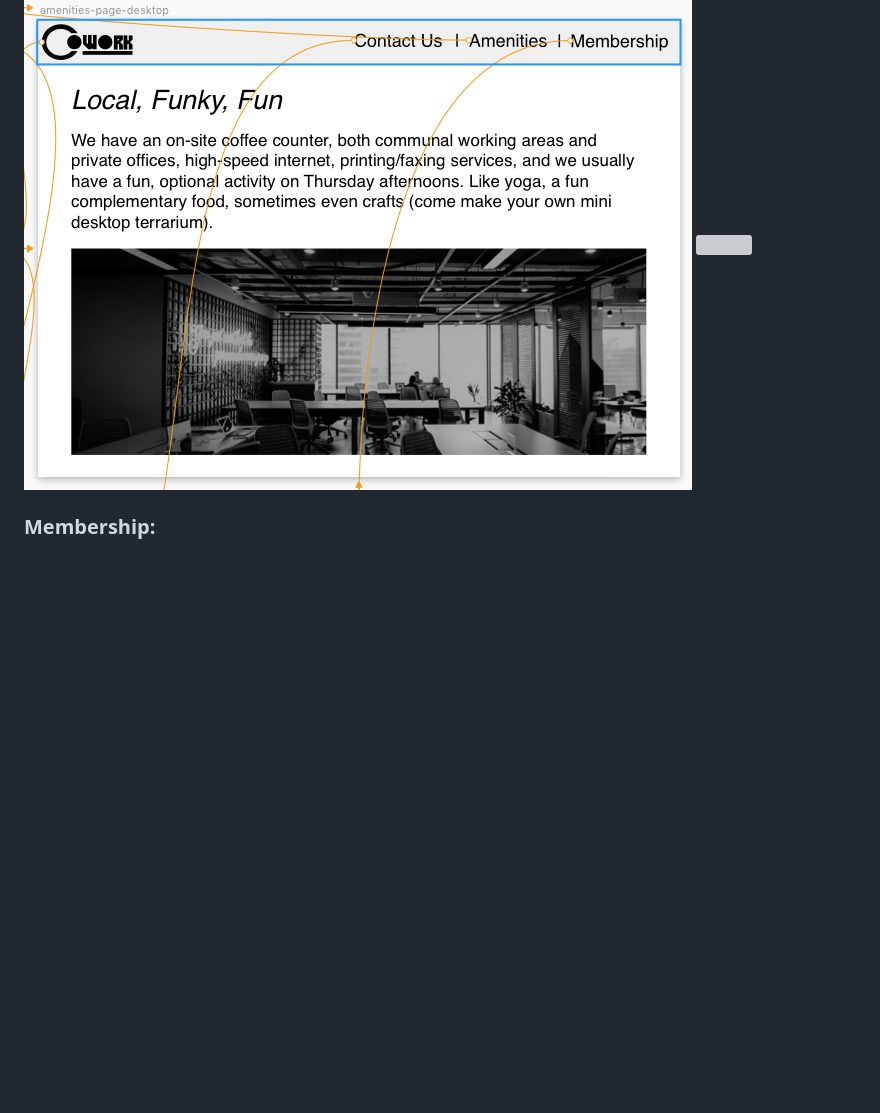
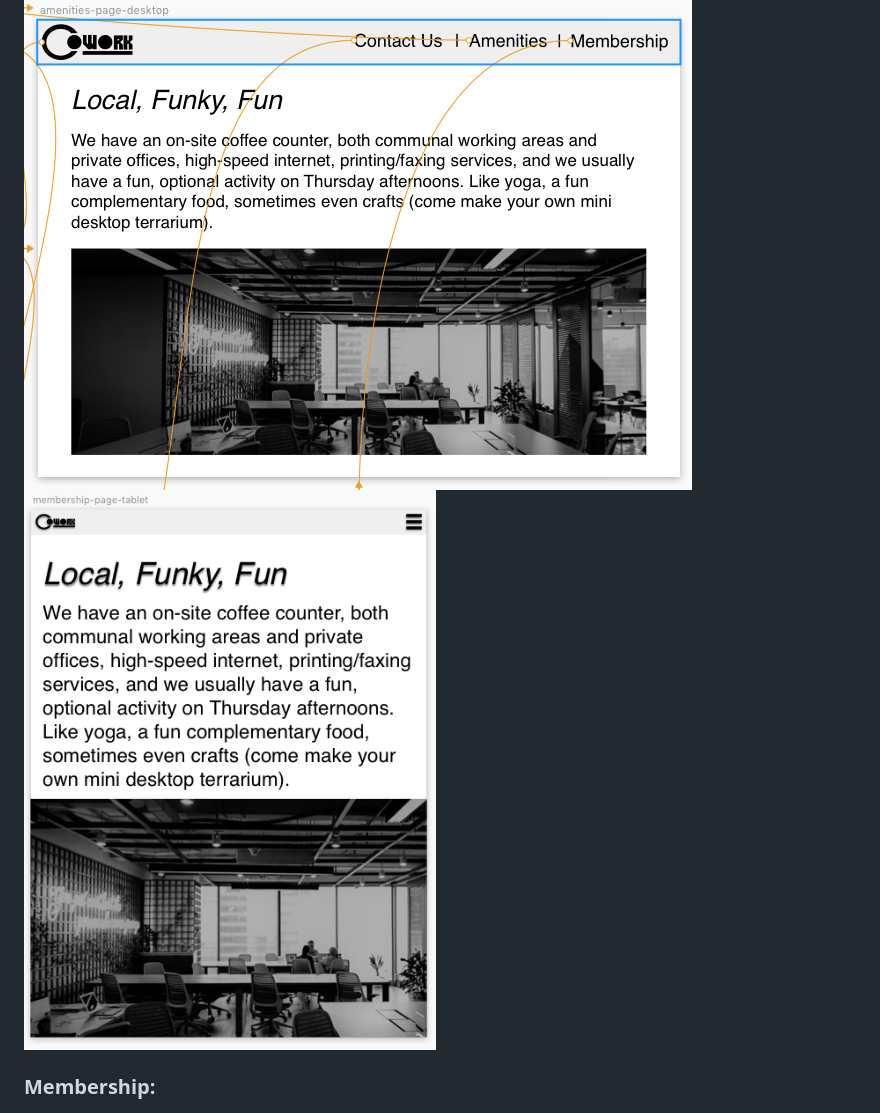
Before and after one commit to beepboopbitch/start-up, a Markdown page: readme.md, the part around the change printed below. GitHub-like rendering; pictures changed too: img/amenities-pg-tablet.png (added); blank space fills up the shorter version; grey boxes are pictures that could not be loaded.

Commit message:
add tablet img to readme

```diff
--- a/readme.md
+++ b/readme.md
@@ -62,7 +62,7 @@
 
 ### Amenities:
 ![](img/amenities-pg-desktop.png)
-![](img/)
+![](img/amenities-pg-tablet.png)
 
 ### Membership:
 ![](img/member-pg-desktop.png)
```
Also changed, not shown: other parts of readme.md (+2 -2 lines), img/conatct-pg-tablet.png (added), img/member-pg-tablet.png (added).
